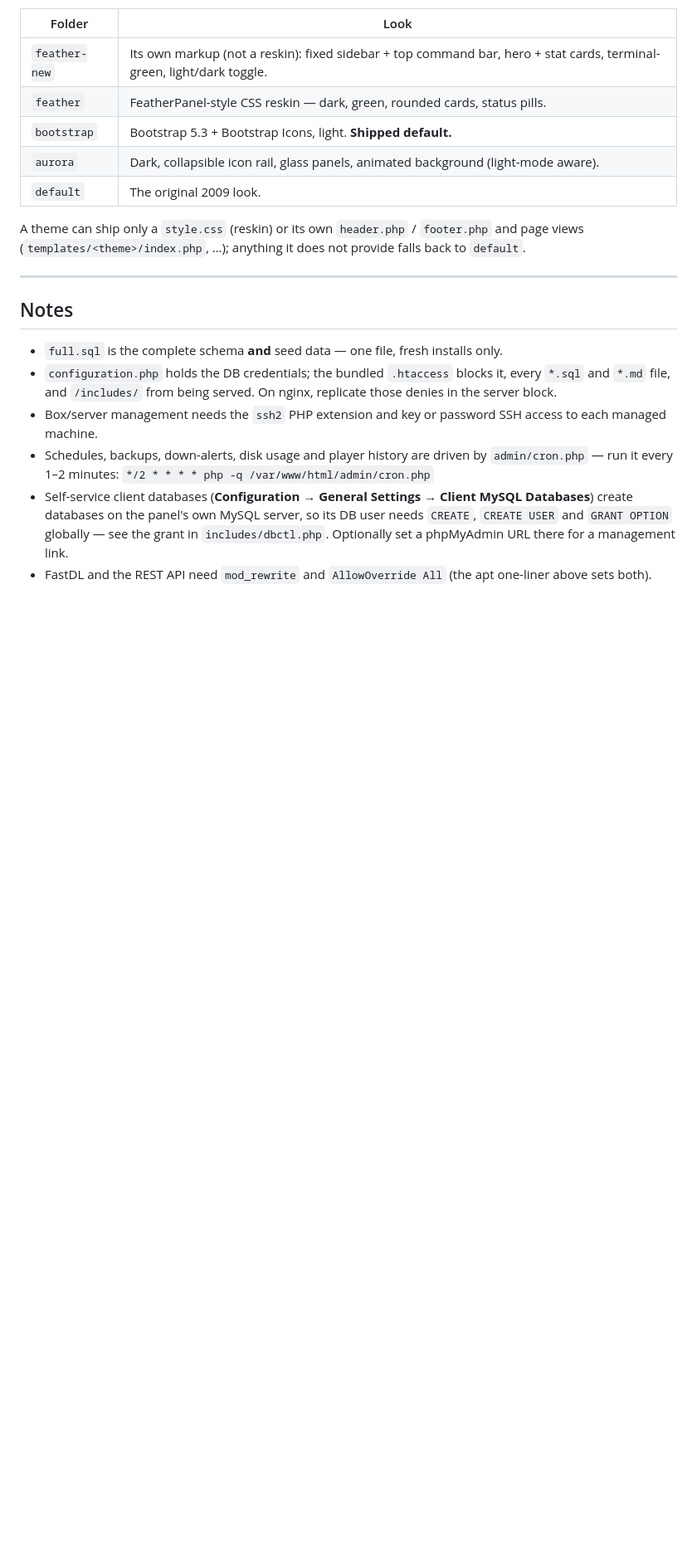
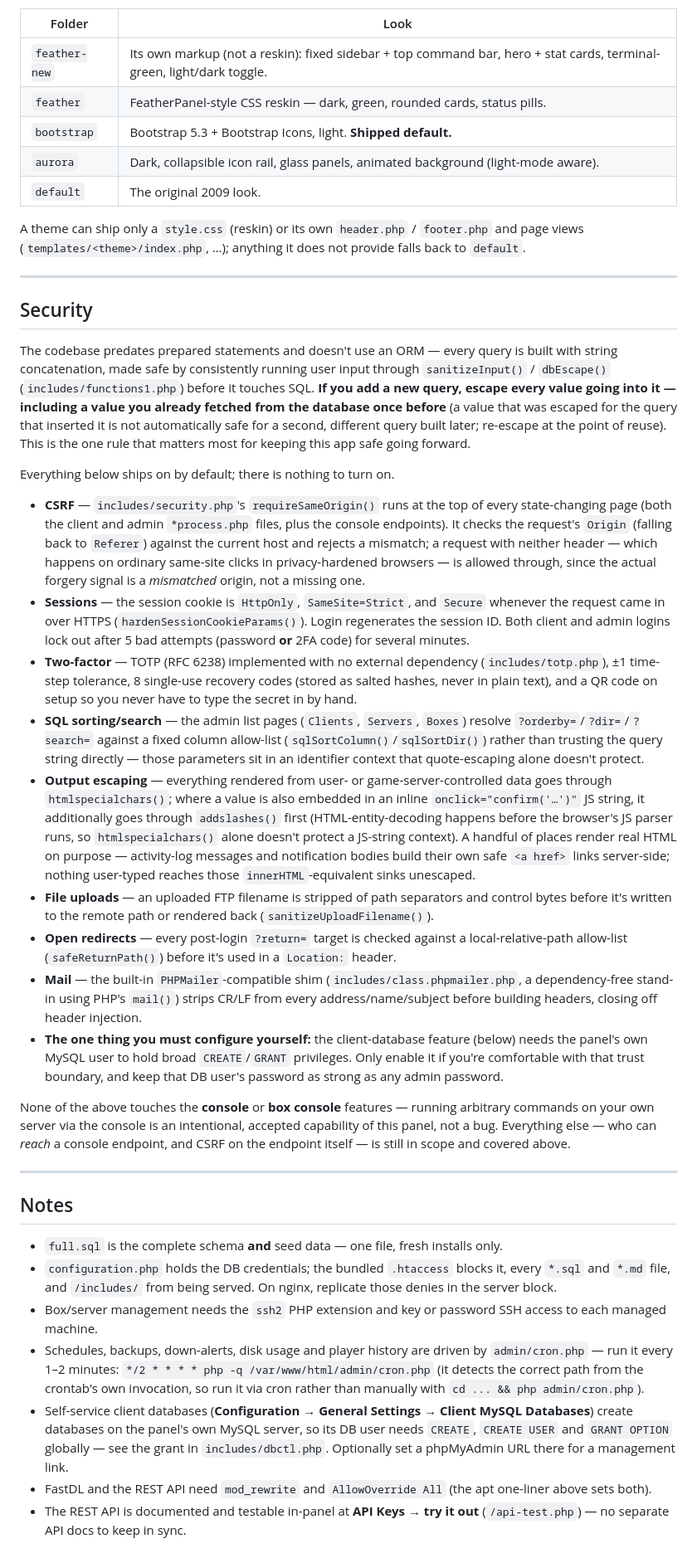
Before and after one commit to aLbanesoNET/SwiftPanelPHP8, a Markdown page: README.md, the part around one of its changes. Shown at 83% size. Drawn GitHub-style; blank space fills up the shorter version.

Commit message:
README: document the security hardening, QR-code 2FA, and API tester
Adds a Security section covering CSRF (same-origin checks), session
hardening, TOTP/recovery codes, the SQL sort-column allow-list, output
escaping conventions, and the one rule that matters most for this codebase
(no prepared statements — re-escape any reused DB value at the point of
reuse, not just where it was first written). Also documents the
notification bell, server rename, and the new api-test.php tester page.

Co-Authored-By: Claude Sonnet 5 <noreply@anthropic.com>

```diff
--- a/README.md
+++ b/README.md
@@ -129,6 +141,69 @@ falls back to `default`.
 
 ---
 
+## Security
+
+The codebase predates prepared statements and doesn't use an ORM — every query is
+built with string concatenation, made safe by consistently running user input
+through `sanitizeInput()` / `dbEscape()` (`includes/functions1.php`) before it
+touches SQL. **If you add a new query, escape every value going into it — including
+a value you already fetched from the database once before** (a value that was
+escaped for the query that inserted it is not automatically safe for a second,
+different query built later; re-escape at the point of reuse). This is the one
+rule that matters most for keeping this app safe going forward.
+
+Everything below ships on by default; there is nothing to turn on.
+
+- **CSRF** — `includes/security.php`'s `requireSameOrigin()` runs at the top of
+  every state-changing page (both the client and admin `*process.php` files, plus
+  the console endpoints). It checks the request's `Origin` (falling back to
+  `Referer`) against the current host and rejects a mismatch; a request with
+  neither header — which happens on ordinary same-site clicks in privacy-hardened
+  browsers — is allowed through, since the actual forgery signal is a *mismatched*
+  origin, not a missing one.
+- **Sessions** — the session cookie is `HttpOnly`, `SameSite=Strict`, and `Secure`
+  whenever the request came in over HTTPS (`hardenSessionCookieParams()`). Login
+  regenerates the session ID. Both client and admin logins lock out after 5 bad
+  attempts (password **or** 2FA code) for several minutes.
+- **Two-factor** — TOTP (RFC 6238) implemented with no external dependency
+  (`includes/totp.php`), ±1 time-step tolerance, 8 single-use recovery codes
+  (stored as salted hashes, never in plain text), and a QR code on setup so you
+  never have to type the secret in by hand.
+- **SQL sorting/search** — the admin list pages (`Clients`, `Servers`, `Boxes`)
+  resolve `?orderby=`/`?dir=`/`?search=` against a fixed column allow-list
+  (`sqlSortColumn()`/`sqlSortDir()`) rather than trusting the query string
+  directly — those parameters sit in an identifier context that quote-escaping
+  alone doesn't protect.
+- **Output escaping** — everything rendered from user- or game-server-controlled
+  data goes through `htmlspecialchars()`; where a value is also embedded in an
+  inline `onclick="confirm('…')"` JS string, it additionally goes through
+  `addslashes()` first (HTML-entity-decoding happens before the browser's JS
+  parser runs, so `htmlspecialchars()` alone doesn't protect a JS-string context).
+  A handful of places render real HTML on purpose — activity-log messages and
+  notification bodies build their own safe `<a href>` links server-side; nothing
+  user-typed reaches those `innerHTML`-equivalent sinks unescaped.
+- **File uploads** — an uploaded FTP filename is stripped of path separators and
+  control bytes before it's written to the remote path or rendered back
+  (`sanitizeUploadFilename()`).
+- **Open redirects** — every post-login `?return=` target is checked against a
+  local-relative-path allow-list (`safeReturnPath()`) before it's used in a
+  `Location:` header.
+- **Mail** — the built-in `PHPMailer`-compatible shim (`includes/class.phpmailer.php`,
+  a dependency-free stand-in using PHP's `mail()`) strips CR/LF from every
+  address/name/subject before building headers, closing off header injection.
+- **The one thing you must configure yourself:** the client-database feature
+  (below) needs the panel's own MySQL user to hold broad `CREATE`/`GRANT`
+  privileges. Only enable it if you're comfortable with that trust boundary, and
+  keep that DB user's password as strong as any admin password.
+
+None of the above touches the **console** or **box console** features — running
+arbitrary commands on your own server via the console is an intentional,
+accepted capability of this panel, not a bug. Everything else — who can *reach*
+a console endpoint, and CSRF on the endpoint itself — is still in scope and
+covered above.
+
+---
+
 ## Notes
 
 - `full.sql` is the complete schema **and** seed data — one file, fresh installs only.
@@ -140,9 +215,13 @@ falls back to `default`.
 - Schedules, backups, down-alerts, disk usage and player history are driven by
   `admin/cron.php` — run it every 1–2 minutes:
   `*/2 * * * * php -q /var/www/html/admin/cron.php`
+  (it detects the correct path from the crontab's own invocation, so run it via
+  cron rather than manually with `cd ... && php admin/cron.php`).
 - Self-service client databases (**Configuration → General Settings → Client MySQL
   Databases**) create databases on the panel's own MySQL server, so its DB user needs
   `CREATE`, `CREATE USER` and `GRANT OPTION` globally — see the grant in
   `includes/dbctl.php`. Optionally set a phpMyAdmin URL there for a management link.
 - FastDL and the REST API need `mod_rewrite` and `AllowOverride All` (the apt one-liner
   above sets both).
+- The REST API is documented and testable in-panel at **API Keys → try it out**
+  (`/api-test.php`) — no separate API docs to keep in sync.
```
Also changed, not shown: other parts of README.md (+15 -3 lines).
